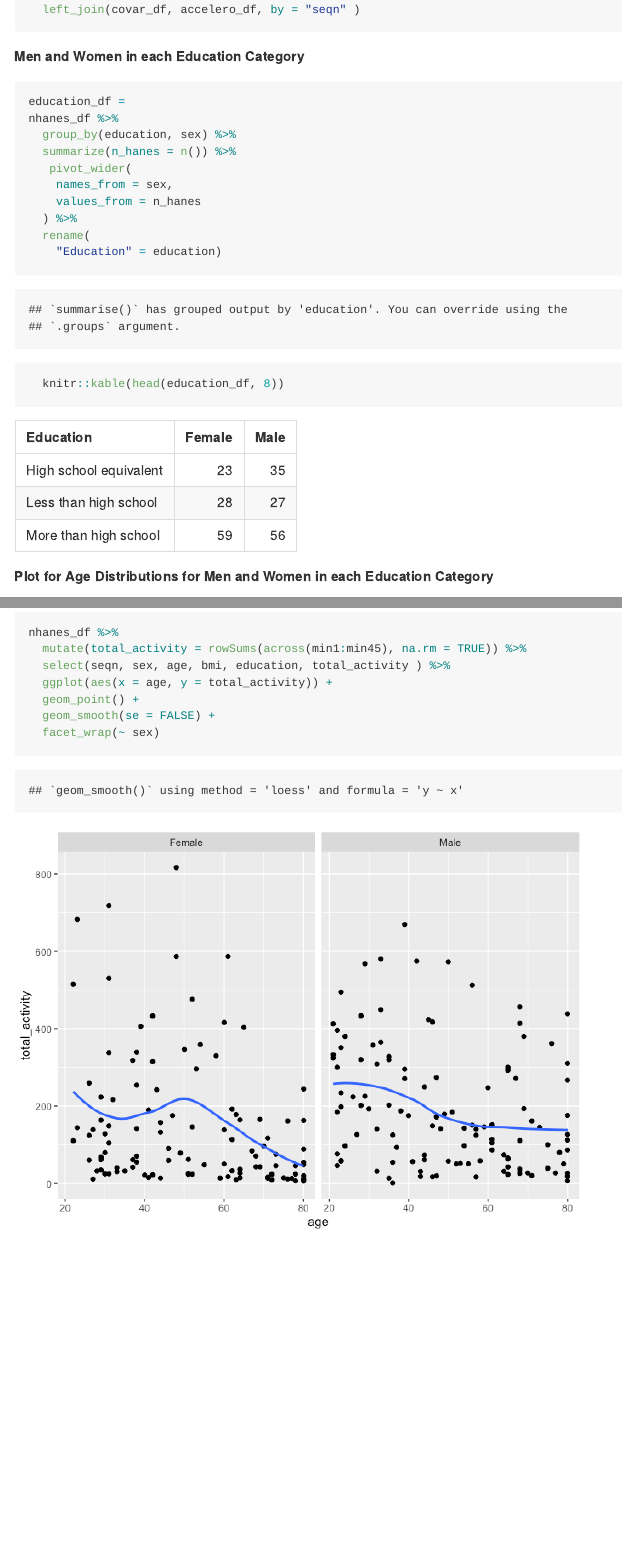
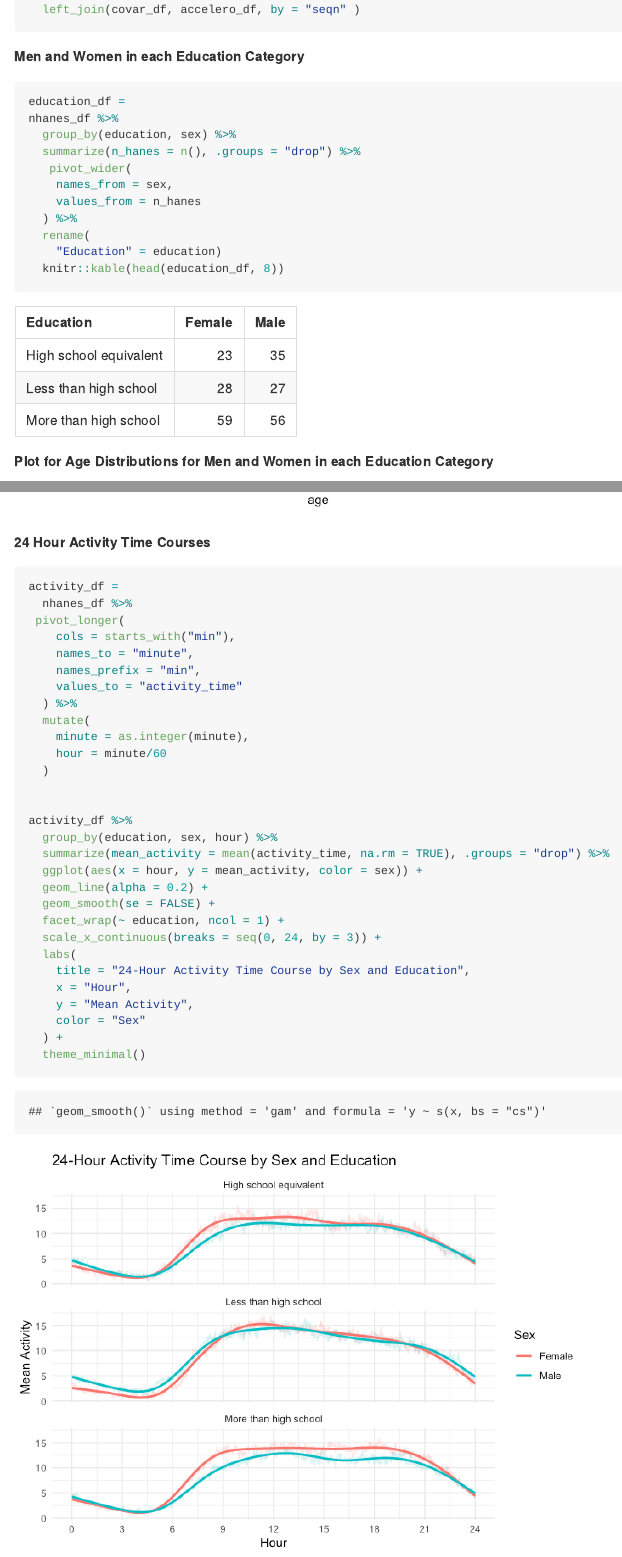
Before and after one commit to mj3229/p8105_hw3_mj3229, an R Markdown document (p8105_hw3_mj3229.Rmd): the page in a window 1100 px wide, from 11200 px down, and a second part further down, joined at a grey line. The pictures show the output file p8105_hw3_mj3229.md that the author committed with the source, drawn offline in the style of GitHub.

Commit message:
plots for problem 3

````diff
--- a/p8105_hw3_mj3229.Rmd
+++ b/p8105_hw3_mj3229.Rmd
@@ -224,7 +224,7 @@ nhanes_df =
 education_df =
 nhanes_df %>%
   group_by(education, sex) %>%
-  summarize(n_hanes = n()) %>%
+  summarize(n_hanes = n(), .groups = "drop") %>%
    pivot_wider(
     names_from = sex,
     values_from = n_hanes
@@ -260,3 +260,37 @@ nhanes_df %>%
   geom_smooth(se = FALSE) +
   facet_wrap(~ sex)
 ```
+
+**24 Hour Activity Time Courses**
+
+```{r}
+activity_df =
+  nhanes_df %>%
+ pivot_longer(
+    cols = starts_with("min"),
+    names_to = "minute",
+    names_prefix = "min",
+    values_to = "activity_time"
+  ) %>%
+  mutate(
+    minute = as.integer(minute),
+    hour = minute/60
+  )
+
+
+activity_df %>%
+  group_by(education, sex, hour) %>%
+  summarize(mean_activity = mean(activity_time, na.rm = TRUE), .groups = "drop") %>%
+  ggplot(aes(x = hour, y = mean_activity, color = sex)) +
+  geom_line(alpha = 0.2) +
+  geom_smooth(se = FALSE) +
+  facet_wrap(~ education, ncol = 1) +
+  scale_x_continuous(breaks = seq(0, 24, by = 3)) +
+  labs(
+    title = "24-Hour Activity Time Course by Sex and Education",
+    x = "Hour",
+    y = "Mean Activity",
+    color = "Sex"
+  ) +
+  theme_minimal()
+```
````
Also changed, not shown: p8105_hw3_mj3229.md, p8105_hw3_mj3229_files/figure-gfm/unnamed-chunk-14-1.png (added).
